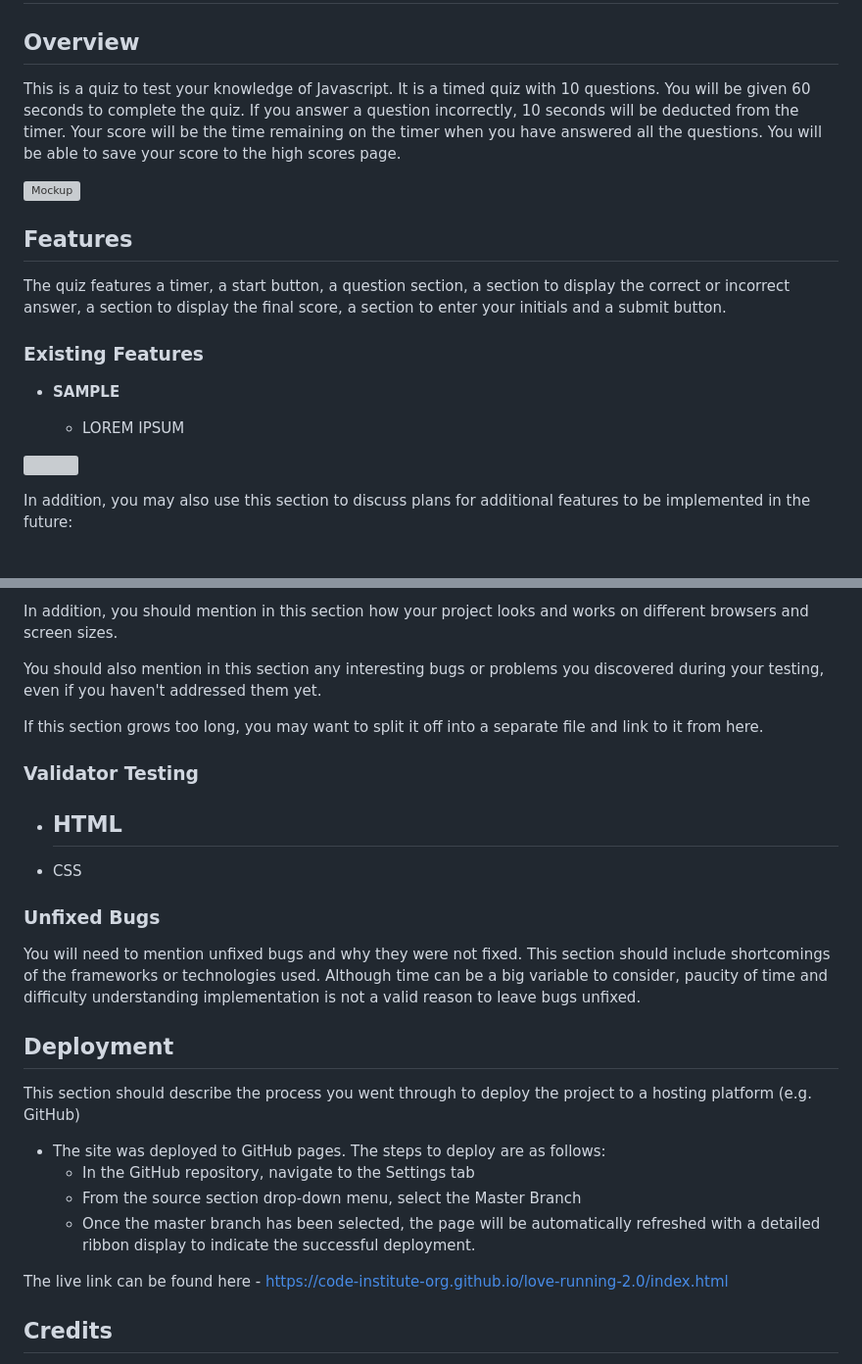
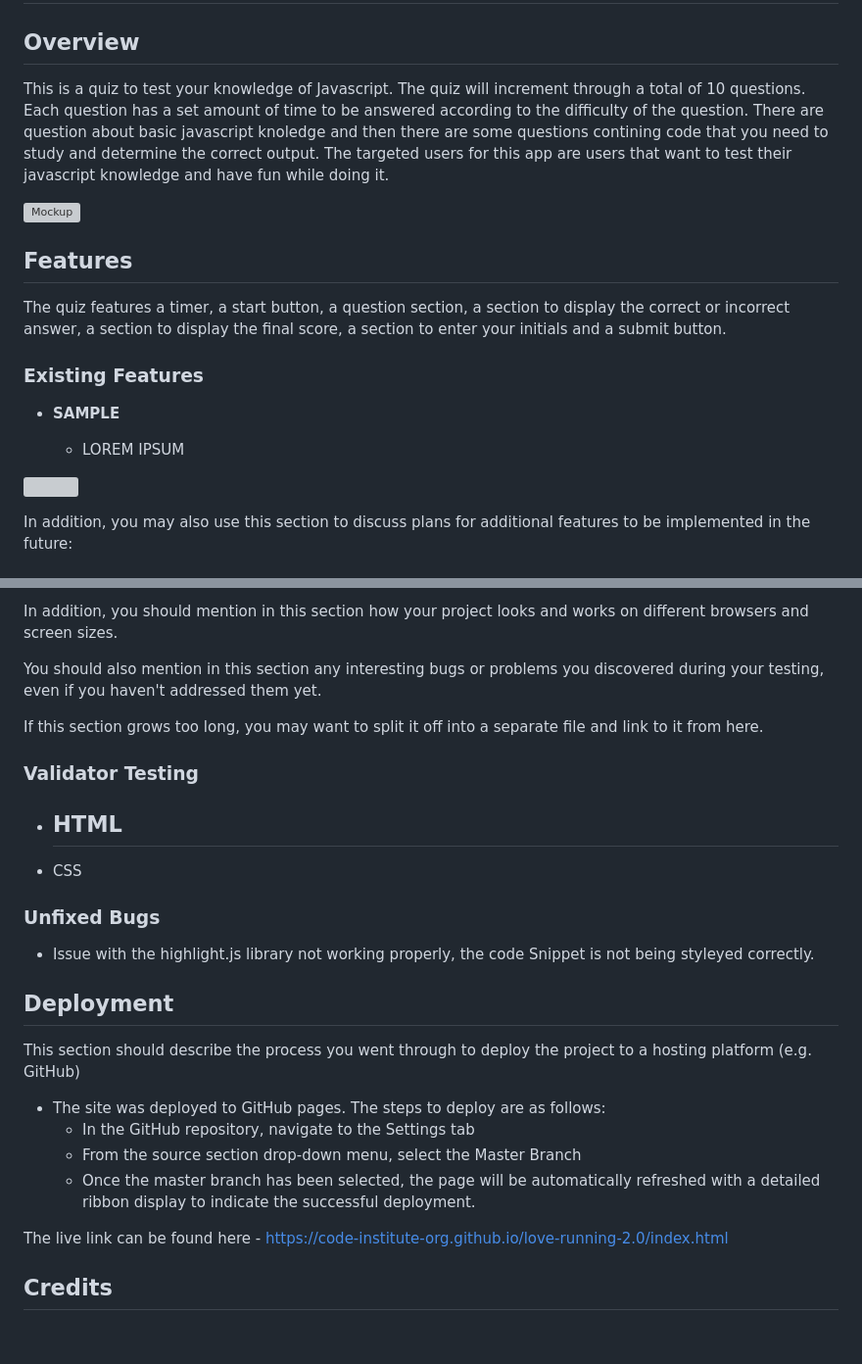
Before and after one commit to conroy9068/project-2-quiz-app, a Markdown page: readme.md, 2 parts joined by grey strips. Shown at 98% size. GitHub-like rendering; blank space fills up the shorter version; grey boxes are pictures that could not be loaded.

Commit message:
add: highlight.js bug. upd: about section

```diff
--- a/readme.md
+++ b/readme.md
@@ -2,8 +2,7 @@
 
 ## Overview
 
-This is a quiz to test your knowledge of Javascript. It is a timed quiz with 10 questions. You will be given 60 seconds to complete the quiz. If you answer a question incorrectly, 10 seconds will be deducted from the timer. Your score will be the time remaining on the timer when you have answered all the questions. You will be able to save your score to the high scores page.
-
+This is a quiz to test your knowledge of Javascript. The quiz will increment through a total of 10 questions. Each question has a set amount of time to be answered according to the difficulty of the question. There are question about basic javascript knoledge and then there are some questions contining code that you need to study and determine the correct output. The targeted users for this app are users that want to test their javascript knowledge and have fun while doing it.
 
 ![Mockup]()
 
@@ -11,15 +10,13 @@ This is a quiz to test your knowledge of Javascript. It is a timed quiz with 10
 
 The quiz features a timer, a start button, a question section, a section to display the correct or incorrect answer, a section to display the final score, a section to enter your initials and a submit button.
 
-
 ### Existing Features
 
-- __SAMPLE__
+- **SAMPLE**
 
   - LOREM IPSUM
 
 ![]()
-
 
 In addition, you may also use this section to discuss plans for additional features to be implemented in the future:
 
@@ -37,17 +34,14 @@ You should also mention in this section any interesting bugs or problems you dis
 
 If this section grows too long, you may want to split it off into a separate file and link to it from here.
 
-
 ### Validator Testing
 
-- HTML
-  -
+- ## HTML
 - CSS
-
 
 ### Unfixed Bugs
 
-You will need to mention unfixed bugs and why they were not fixed. This section should include shortcomings of the frameworks or technologies used. Although time can be a big variable to consider, paucity of time and difficulty understanding implementation is not a valid reason to leave bugs unfixed.
+- Issue with the highlight.js library not working properly, the code Snippet is not being styleyed correctly.
 
 ## Deployment
 
@@ -59,7 +53,6 @@ This section should describe the process you went through to deploy the project
   - Once the master branch has been selected, the page will be automatically refreshed with a detailed ribbon display to indicate the successful deployment.
 
 The live link can be found here - https://code-institute-org.github.io/love-running-2.0/index.html
-
 
 ## Credits
 
```
Also changed, not shown: other parts of readme.md (+3 -2 lines).
